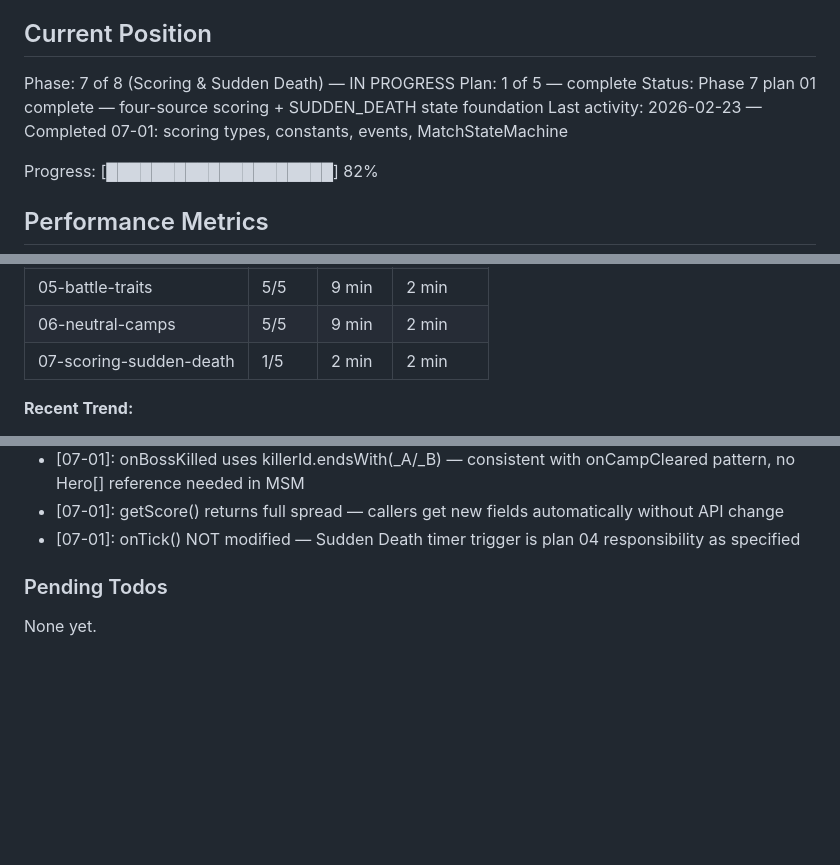
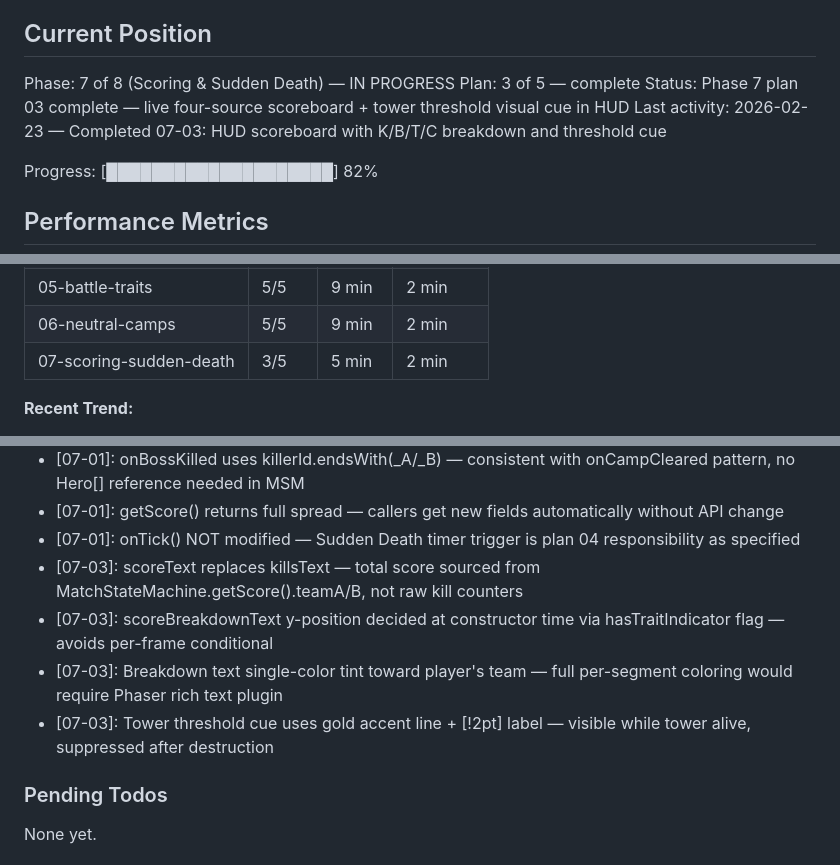
Before and after one commit to Brenopires/dota22, a Markdown page: .planning/STATE.md, 3 parts joined by grey strips. Rendered like a GitHub page; blank space fills up the shorter version.

Commit message:
docs(07-03): complete live scoreboard HUD plan — four-source score + tower threshold cue
- SUMMARY.md: scoreText + scoreBreakdownText K/B/T/C breakdown, threshold visual cue
- STATE.md: advance to plan 3/5, record four decisions

```diff
--- a/.planning/STATE.md
+++ b/.planning/STATE.md
@@ -10,9 +10,9 @@ See: .planning/PROJECT.md (updated 2026-02-22)
 ## Current Position
 
 Phase: 7 of 8 (Scoring & Sudden Death) — IN PROGRESS
-Plan: 1 of 5 — complete
-Status: Phase 7 plan 01 complete — four-source scoring + SUDDEN_DEATH state foundation
-Last activity: 2026-02-23 — Completed 07-01: scoring types, constants, events, MatchStateMachine
+Plan: 3 of 5 — complete
+Status: Phase 7 plan 03 complete — live four-source scoreboard + tower threshold visual cue in HUD
+Last activity: 2026-02-23 — Completed 07-03: HUD scoreboard with K/B/T/C breakdown and threshold cue
 
 Progress: [████████████████████] 82%
 
@@ -33,7 +33,7 @@ Progress: [████████████████████] 82%
 | 04-boss-towers | 6/6 | 16 min | 3 min |
 | 05-battle-traits | 5/5 | 9 min | 2 min |
 | 06-neutral-camps | 5/5 | 9 min | 2 min |
-| 07-scoring-sudden-death | 1/5 | 2 min | 2 min |
+| 07-scoring-sudden-death | 3/5 | 5 min | 2 min |
 
 **Recent Trend:**
 - Last 5 plans: 2 min, 2 min, 2 min, 2 min, 2 min
@@ -144,6 +144,10 @@ Recent decisions affecting current work:
 - [07-01]: onBossKilled uses killerId.endsWith(_A/_B) — consistent with onCampCleared pattern, no Hero[] reference needed in MSM
 - [07-01]: getScore() returns full spread — callers get new fields automatically without API change
 - [07-01]: onTick() NOT modified — Sudden Death timer trigger is plan 04 responsibility as specified
+- [07-03]: scoreText replaces killsText — total score sourced from MatchStateMachine.getScore().teamA/B, not raw kill counters
+- [07-03]: scoreBreakdownText y-position decided at constructor time via hasTraitIndicator flag — avoids per-frame conditional
+- [07-03]: Breakdown text single-color tint toward player's team — full per-segment coloring would require Phaser rich text plugin
+- [07-03]: Tower threshold cue uses gold accent line + [!2pt] label — visible while tower alive, suppressed after destruction
 
 ### Pending Todos
 
```
Also changed, not shown: other parts of .planning/STATE.md (+1 -1 lines), 1 other file.
